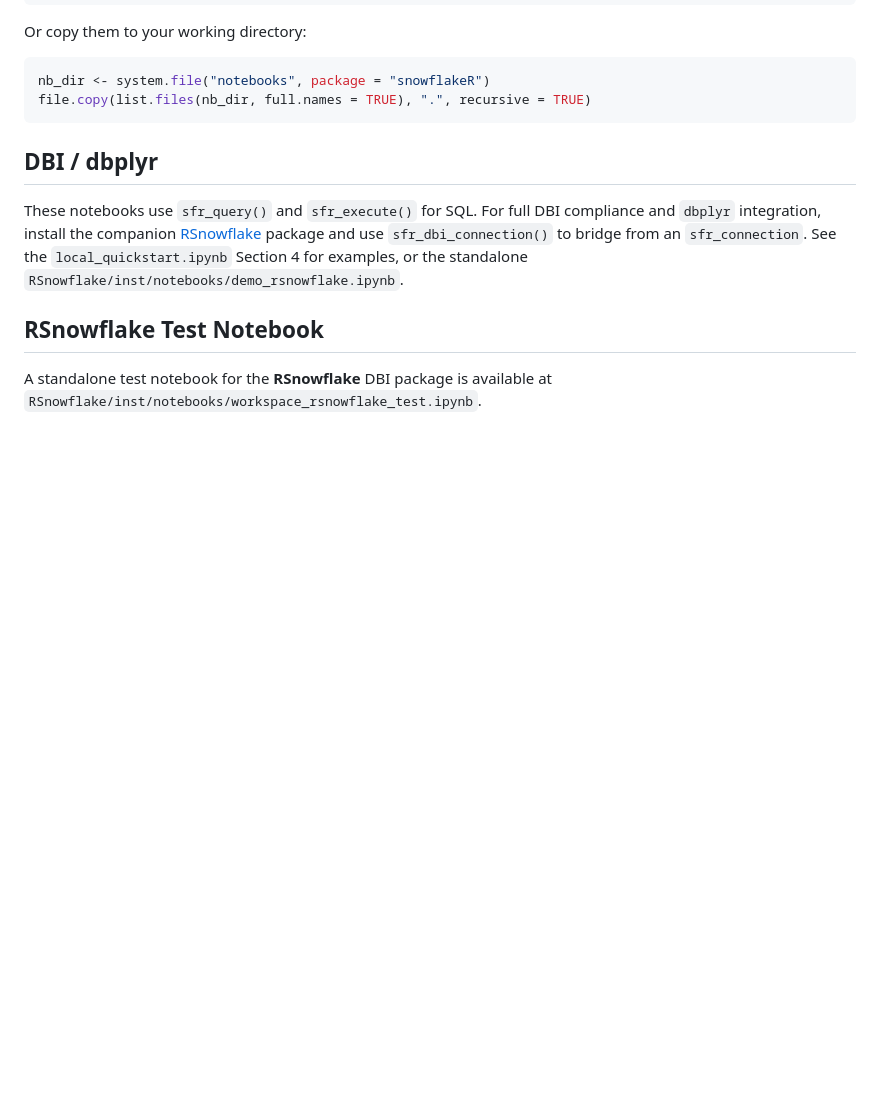
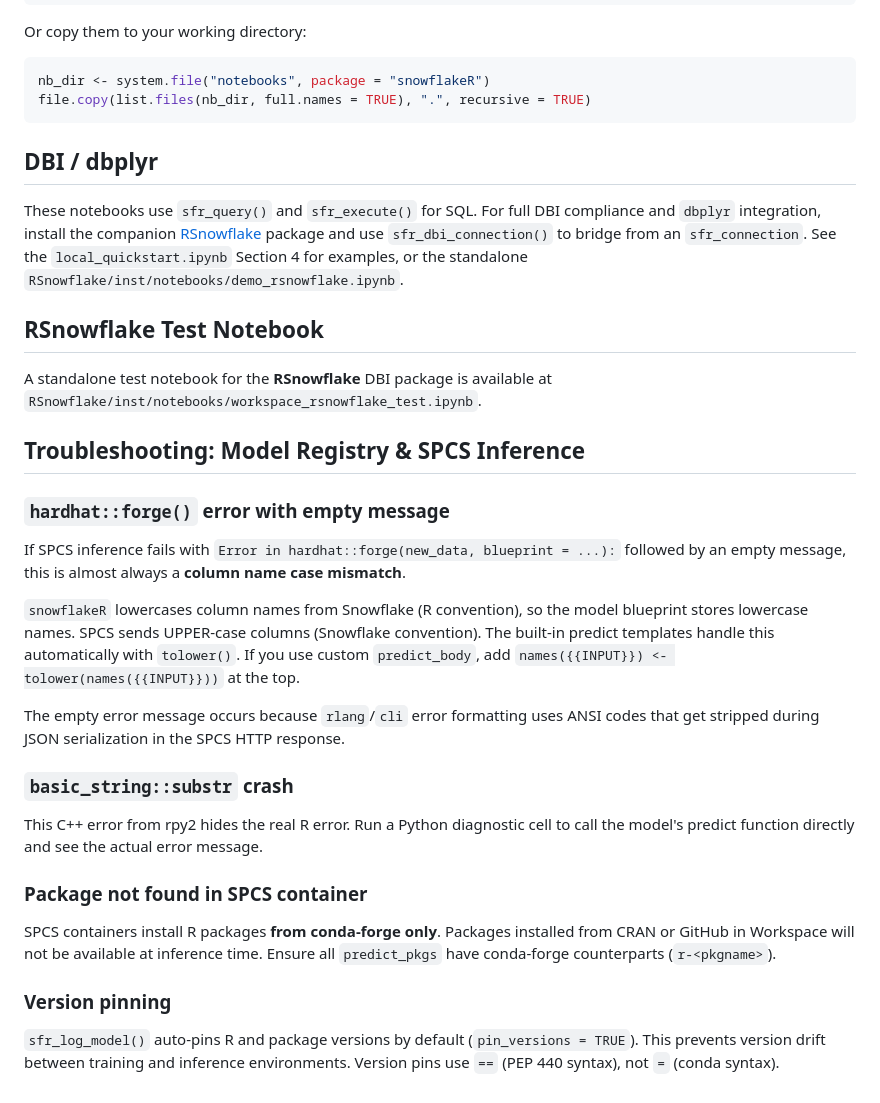
Before and after one commit to Snowflake-Labs/snowflakeR, a Markdown page: inst/notebooks/README.md, the part around the change. Drawn GitHub-style; blank space fills up the shorter version.

Commit message:
Sync from private repo @ 2026-03-13T19:01:54Z

```diff
--- a/inst/notebooks/README.md
+++ b/inst/notebooks/README.md
@@ -104,3 +104,36 @@ DBI compliance and `dbplyr` integration, install the companion
 
 A standalone test notebook for the **RSnowflake** DBI package is available at
 `RSnowflake/inst/notebooks/workspace_rsnowflake_test.ipynb`.
+
+## Troubleshooting: Model Registry & SPCS Inference
+
+### `hardhat::forge()` error with empty message
+
+If SPCS inference fails with `Error in hardhat::forge(new_data, blueprint = ...):`
+followed by an empty message, this is almost always a **column name case mismatch**.
+
+`snowflakeR` lowercases column names from Snowflake (R convention), so the model
+blueprint stores lowercase names. SPCS sends UPPER-case columns (Snowflake
+convention). The built-in predict templates handle this automatically with
+`tolower()`. If you use custom `predict_body`, add `names({{INPUT}}) <- tolower(names({{INPUT}}))`
+at the top.
+
+The empty error message occurs because `rlang`/`cli` error formatting uses ANSI
+codes that get stripped during JSON serialization in the SPCS HTTP response.
+
+### `basic_string::substr` crash
+
+This C++ error from rpy2 hides the real R error. Run a Python diagnostic cell
+to call the model's predict function directly and see the actual error message.
+
+### Package not found in SPCS container
+
+SPCS containers install R packages **from conda-forge only**. Packages
+installed from CRAN or GitHub in Workspace will not be available at inference
+time. Ensure all `predict_pkgs` have conda-forge counterparts (`r-<pkgname>`).
+
+### Version pinning
+
+`sfr_log_model()` auto-pins R and package versions by default (`pin_versions = TRUE`).
+This prevents version drift between training and inference environments.
+Version pins use `==` (PEP 440 syntax), not `=` (conda syntax).
```
